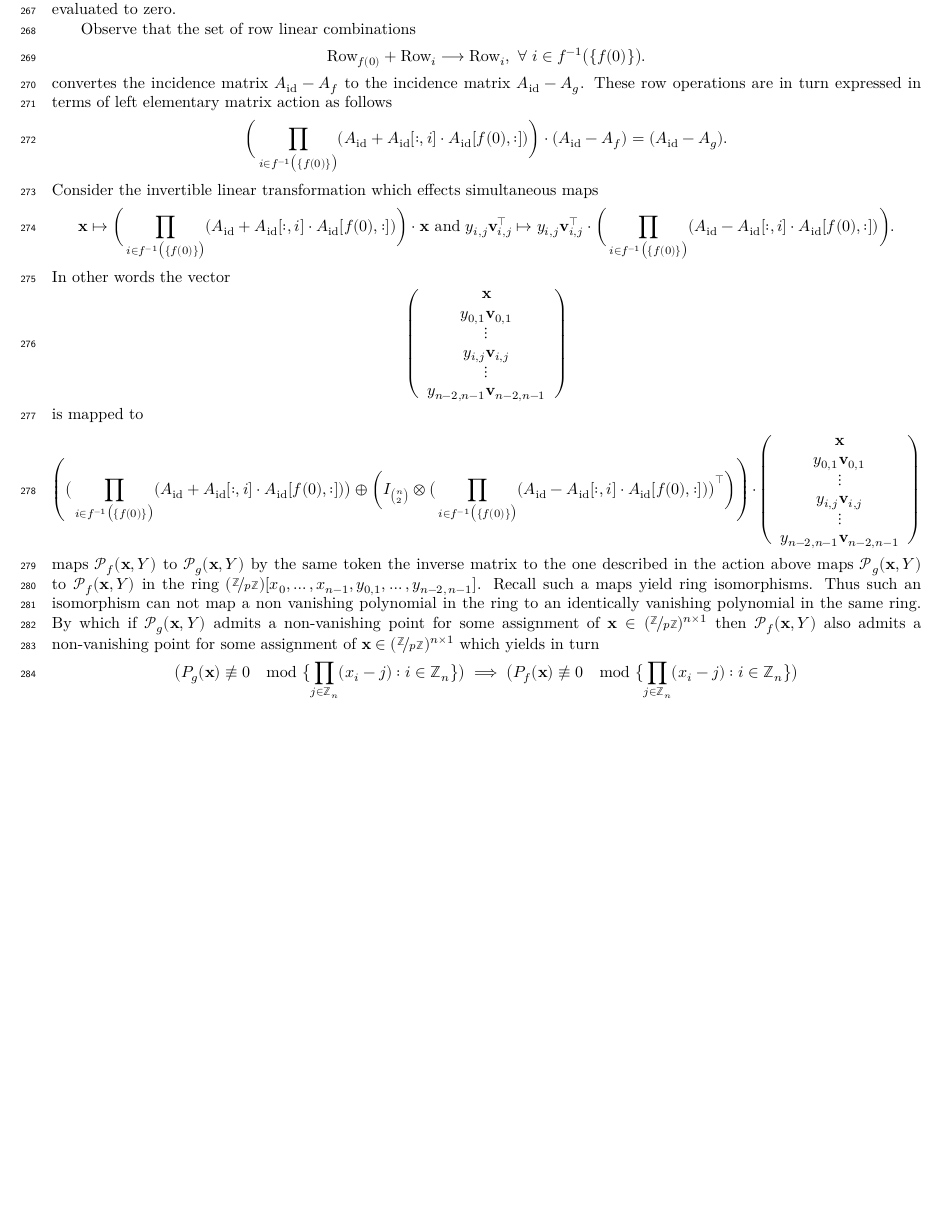
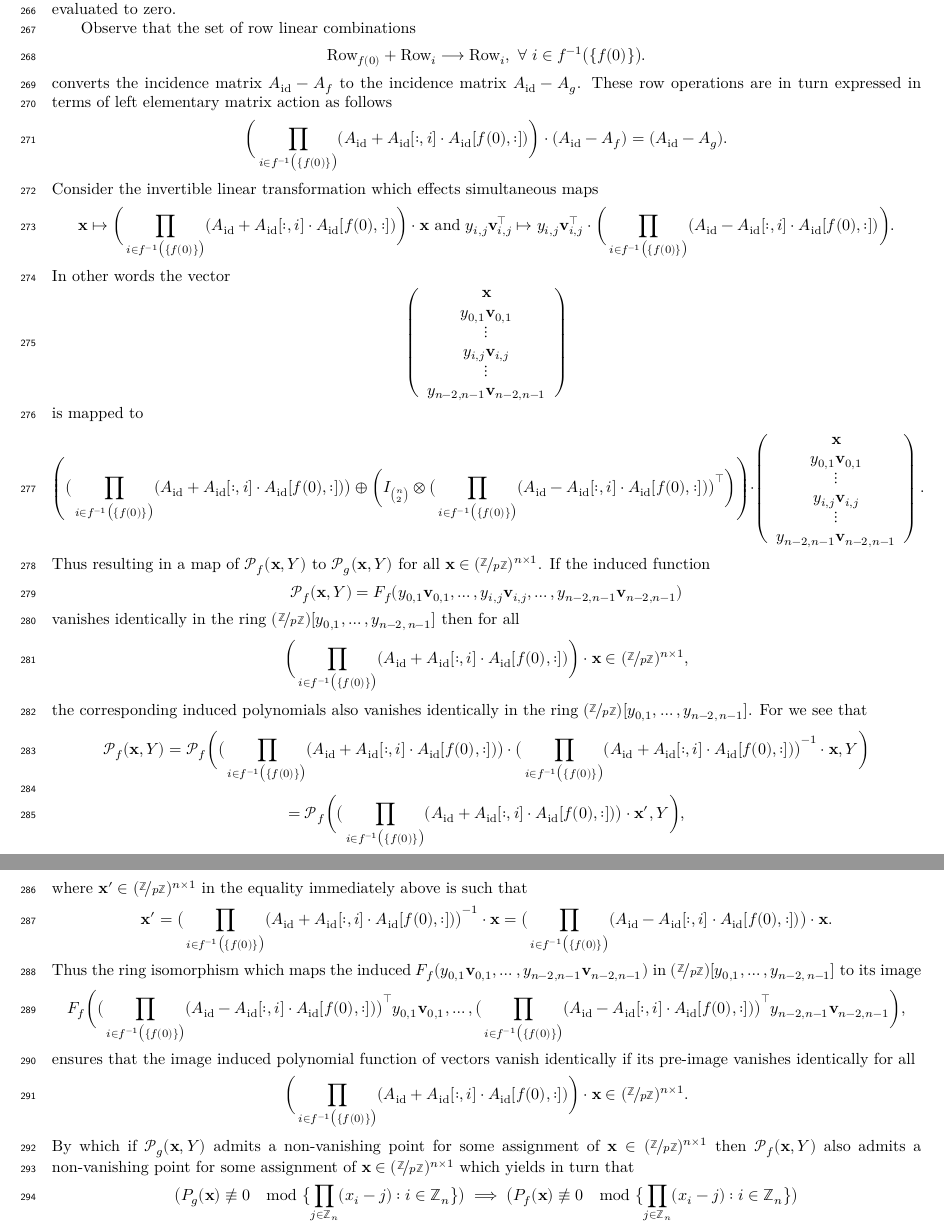
Before and after one commit to gnang/Composition-Lemma, a LaTeX thesis (print.tex, which reads content.tex): part of page 13 of 15 before the commit and two parts of pages 13 and 14 of 15 after it, the two joined at a grey line, cut so that both start at the same text, the shorter picture padded with empty space. Compiled offline with XeLaTeX.

Commit message:
Added some clarification to the ring maps.

```diff
--- a/content.tex
+++ b/content.tex
@@ -662,7 +664,7 @@ Observe that the set of row linear combinations
 \[
 \text{Row}_{f(0)}+\text{Row}_{i}\longrightarrow\text{Row}_{i},\ \forall\:i\in f^{-1}\big(\{f(0)\}\big).
 \]
-convertes the incidence matrix $A_{\text{id}}-A_{f}$ to the incidence matrix $A_{\text{id}}-A_{g}$.
+converts the incidence matrix $A_{\text{id}}-A_{f}$ to the incidence matrix $A_{\text{id}}-A_{g}$.
 These row operations are in turn expressed in terms of left elementary matrix action as follows
 \[
 \bigg(\prod_{i\in f^{-1}\big(\{f(0)\}\big)}(A_{\text{id}}+A_{\text{id}}[:,i]\cdot A_{\text{id}}[f(0),:])\bigg)\cdot(A_{\text{id}}-A_{f})=(A_{\text{id}}-A_{g}).
@@ -691,14 +693,40 @@ y_{0,1}\mathbf{v}_{0,1}\\
 y_{i,j}\mathbf{v}_{i,j}\\
 \vdots\\
 y_{n-2,n-1}\mathbf{v}_{n-2,n-1}
-\end{array}\right)
+\end{array}\right).
 \]
-maps $\mathcal{P}_{f}(\mathbf{x},Y)$ to $\mathcal{P}_{g}(\mathbf{x},Y)$ by the same token the inverse matrix to the one described in the action above maps  $\mathcal{P}_{g}(\mathbf{x},Y)$ to $\mathcal{P}_{f}(\mathbf{x},Y)$ in the ring $(\nicefrac{\mathbb{Z}}{p\mathbb{Z}})[x_{0},\ldots,x_{n-1},y_{0,1},\ldots ,y_{n-2,\,n-1}]$. Recall such a maps yield ring isomorphisms.
-Thus such an isomorphism can not map a non vanishing polynomial in the ring to an identically vanishing polynomial in the same ring. By which if $\mathcal{P}_{g}(\mathbf{x},Y)$ admits a non-vanishing point for some assignment of $\mathbf{x} \in (\nicefrac{\mathbb{Z}}{p\mathbb{Z}})^{n\times 1}$ then $\mathcal{P}_{f}(\mathbf{x},Y)$ also admits a non-vanishing point for some assignment of $\mathbf{x} \in (\nicefrac{\mathbb{Z}}{p\mathbb{Z}})^{n\times 1}$ which yields in turn
+Thus resulting in a map of $\mathcal{P}_{f}(\mathbf{x},Y)$ to  $\mathcal{P}_{g}(\mathbf{x},Y)$ for all $\mathbf{x}\in(\nicefrac{\mathbb{Z}}{p\mathbb{Z}})^{n\times1}$. If the induced function
 \[
-\big(P_{g}(\mathbf{x})\not\equiv0\mod\big\{\underset{j\in\mathbb{Z}_{n}}{\prod}(x_{i}-j):i\in\mathbb{Z}_{n}\big\}\big)\implies\big(P_{f}(\mathbf{x})\not\equiv0\mod\big\{\underset{j\in\mathbb{Z}_{n}}{\prod}(x_{i}-j):i\in\mathbb{Z}_{n}\big\}\big)
+\mathcal{P}_{f}(\mathbf{x},Y)=F_{f}(y_{0,1}\mathbf{v}_{0,1},\ldots,y_{i,j}\mathbf{v}_{i,j},\ldots,y_{n-2,n-1}\mathbf{v}_{n-2,n-1})
 \]
-as claimed.
+ vanishes identically in the ring $(\nicefrac{\mathbb{Z}}{p\mathbb{Z}})[y_{0,1},\ldots,y_{n-2,\,n-1}]$ then for all
+ \[
+ \bigg(\prod_{i\in f^{-1}\big(\{f(0)\}\big)}(A_{\text{id}}+A_{\text{id}}[:,i]\cdot A_{\text{id}}[f(0),:])\bigg)\cdot\mathbf{x}\in(\nicefrac{\mathbb{Z}}{p\mathbb{Z}})^{n\times1},
+ \]
+ the corresponding induced polynomials also vanishes identically in the ring $(\nicefrac{\mathbb{Z}}{p\mathbb{Z}})[y_{0,1},\ldots,y_{n-2,\,n-1}]$. For we see that
+ \[
+ \mathcal{P}_{f}(\mathbf{x},Y)=\mathcal{P}_{f}\bigg(\big(\prod_{i\in f^{-1}\big(\{f(0)\}\big)}(A_{\text{id}}+A_{\text{id}}[:,i]\cdot A_{\text{id}}[f(0),:])\big)\cdot\big(\prod_{i\in f^{-1}\big(\{f(0)\}\big)}(A_{\text{id}}+A_{\text{id}}[:,i]\cdot A_{\text{id}}[f(0),:])\big)^{-1}\cdot\mathbf{x},Y\bigg)
+ \]
+ \[
+ =\mathcal{P}_{f}\bigg(\big(\prod_{i\in f^{-1}\big(\{f(0)\}\big)}(A_{\text{id}}+A_{\text{id}}[:,i]\cdot A_{\text{id}}[f(0),:])\big)\cdot\mathbf{x}^{\prime},Y\bigg),
+ \]
+ where $\mathbf{x}^{\prime}\in(\nicefrac{\mathbb{Z}}{p\mathbb{Z}})^{n\times1}$ in the equality immediately above is such that
+ \[
+\mathbf{x}^{\prime}=\big(\prod_{i\in f^{-1}\big(\{f(0)\}\big)}(A_{\text{id}}+A_{\text{id}}[:,i]\cdot A_{\text{id}}[f(0),:])\big)^{-1}\cdot\mathbf{x}=\big(\prod_{i\in f^{-1}\big(\{f(0)\}\big)}(A_{\text{id}}-A_{\text{id}}[:,i]\cdot A_{\text{id}}[f(0),:])\big)\cdot\mathbf{x}.
+ \]
+ Thus the ring isomorphism which maps the induced $F_{f}(y_{0,1}\mathbf{v}_{0,1},\ldots,y_{n-2,n-1}\mathbf{v}_{n-2,n-1})$ in $(\nicefrac{\mathbb{Z}}{p\mathbb{Z}})[y_{0,1},\ldots,y_{n-2,\,n-1}]$ to its image
+ \[
+ F_{f}\bigg(\big(\prod_{i\in f^{-1}\big(\{f(0)\}\big)}(A_{\text{id}}-A_{\text{id}}[:,i]\cdot A_{\text{id}}[f(0),:])\big)^{\top}y_{0,1}\mathbf{v}_{0,1},\ldots,\big(\prod_{i\in f^{-1}\big(\{f(0)\}\big)}(A_{\text{id}}-A_{\text{id}}[:,i]\cdot A_{\text{id}}[f(0),:])\big)^{\top}y_{n-2,n-1}\mathbf{v}_{n-2,n-1}\bigg),
+ \]
+ ensures that the image induced polynomial function of vectors vanish identically if its pre-image vanishes identically for all
+ \[
+ \bigg(\prod_{i\in f^{-1}\big(\{f(0)\}\big)}(A_{\text{id}}+A_{\text{id}}[:,i]\cdot A_{\text{id}}[f(0),:])\bigg)\cdot\mathbf{x}\in(\nicefrac{\mathbb{Z}}{p\mathbb{Z}})^{n\times1}.
+ \]
+ By which if $\mathcal{P}_{g}(\mathbf{x},Y)$ admits a non-vanishing point for some assignment of $\mathbf{x}\in(\nicefrac{\mathbb{Z}}{p\mathbb{Z}})^{n\times1}$ then $\mathcal{P}_{f}(\mathbf{x},Y)$ also admits a non-vanishing point for some assignment of $\mathbf{x}\in(\nicefrac{\mathbb{Z}}{p\mathbb{Z}})^{n\times1}$ which yields in turn that
+ \[
+ \big(P_{g}(\mathbf{x})\not\equiv0\mod\big\{\underset{j\in\mathbb{Z}_{n}}{\prod}(x_{i}-j):i\in\mathbb{Z}_{n}\big\}\big)\implies\big(P_{f}(\mathbf{x})\not\equiv0\mod\big\{\underset{j\in\mathbb{Z}_{n}}{\prod}(x_{i}-j):i\in\mathbb{Z}_{n}\big\}\big)
+ \]
+ as claimed.
 \end{proof}
 
 \begin{example} The figure below illustrates the local iteration described in the proof of Lemma \ref{lem:composition-lemma} with an example of a path on 5 vertices.
```
Also changed, not shown: print.pdf, web.pdf, content.tex (2 more changed lines).
